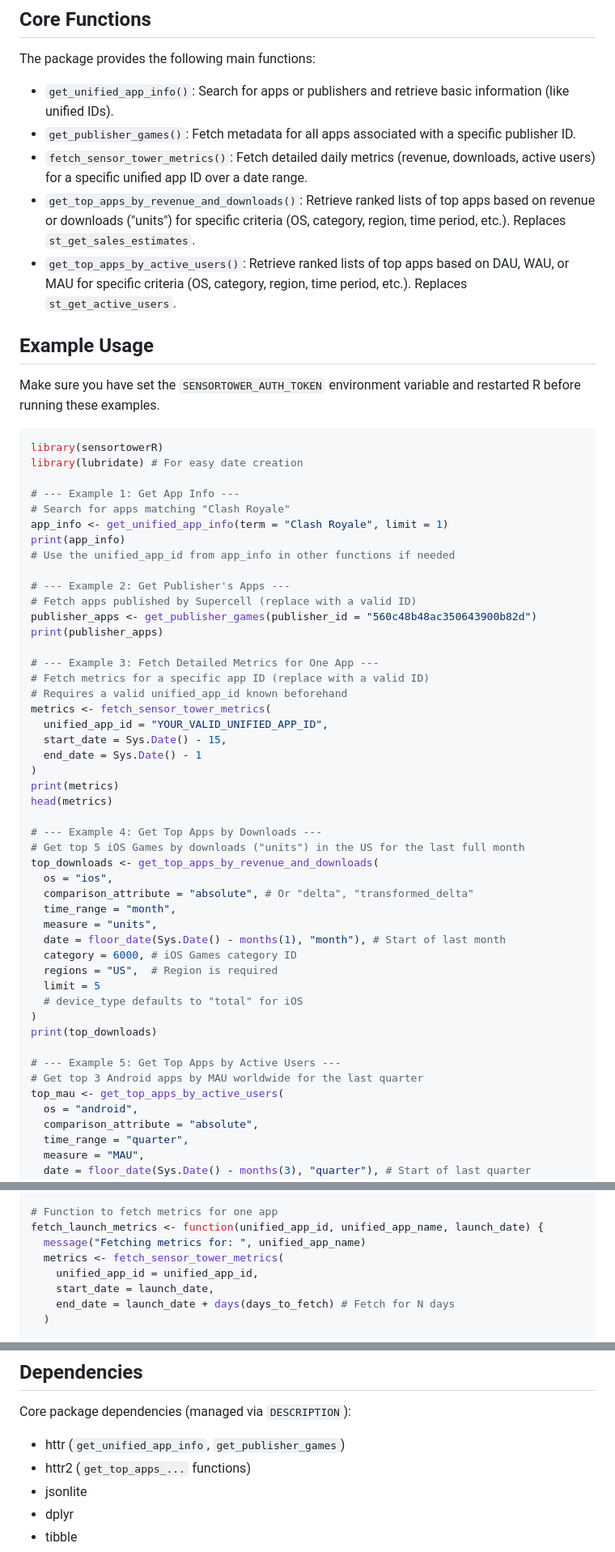
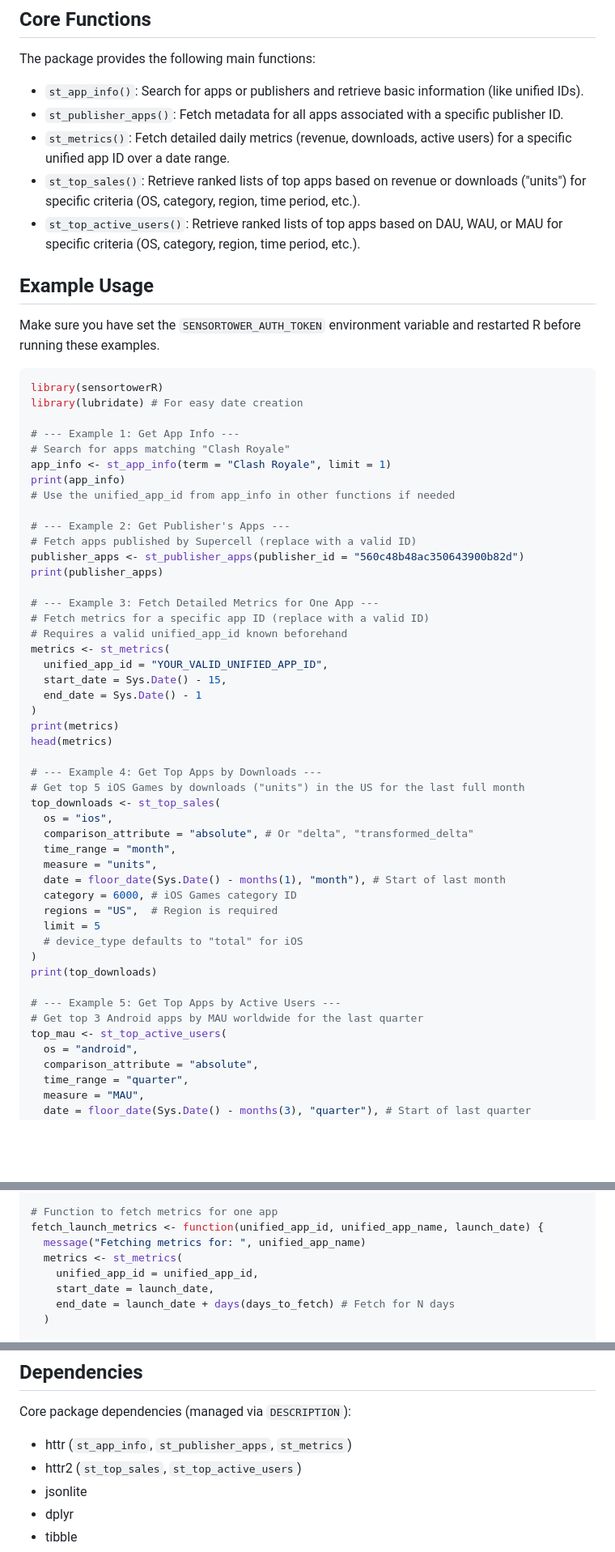
Before and after one commit to econosopher/sensortowerR, a Markdown page: README.md, 3 parts joined by grey strips. Shown: that part at 81% size. Drawn GitHub-style; blank space fills up the shorter version.

Commit message:
refactor: rename functions with consistent 'st_' prefix and improve documentation
- Renamed all functions to use consistent 'st_' prefix for better package identity
- Improved function documentation with detailed parameter descriptions
- Reorganized file structure and renamed files to match function names
- Added vignette for package introduction
- Updated README with clearer installation and authentication instructions
- Added internal category data and data-raw processing script
- Cleaned up test files and moved logo assets to inst/

```diff
--- a/README.md
+++ b/README.md
@@ -39,11 +41,11 @@ Once set up, you generally won't need to pass the `auth_token` argument to the f
 
 The package provides the following main functions:
 
-- `get_unified_app_info()`: Search for apps or publishers and retrieve basic information (like unified IDs).
-- `get_publisher_games()`: Fetch metadata for all apps associated with a specific publisher ID.
-- `fetch_sensor_tower_metrics()`: Fetch detailed daily metrics (revenue, downloads, active users) for a specific unified app ID over a date range.
-- `get_top_apps_by_revenue_and_downloads()`: Retrieve ranked lists of top apps based on revenue or downloads ("units") for specific criteria (OS, category, region, time period, etc.). Replaces `st_get_sales_estimates`.
-- `get_top_apps_by_active_users()`: Retrieve ranked lists of top apps based on DAU, WAU, or MAU for specific criteria (OS, category, region, time period, etc.). Replaces `st_get_active_users`.
+- `st_app_info()`: Search for apps or publishers and retrieve basic information (like unified IDs).
+- `st_publisher_apps()`: Fetch metadata for all apps associated with a specific publisher ID.
+- `st_metrics()`: Fetch detailed daily metrics (revenue, downloads, active users) for a specific unified app ID over a date range.
+- `st_top_sales()`: Retrieve ranked lists of top apps based on revenue or downloads ("units") for specific criteria (OS, category, region, time period, etc.).
+- `st_top_active_users()`: Retrieve ranked lists of top apps based on DAU, WAU, or MAU for specific criteria (OS, category, region, time period, etc.).
 
 ## Example Usage
 
@@ -55,19 +57,19 @@ library(lubridate) # For easy date creation
 
 # --- Example 1: Get App Info ---
 # Search for apps matching "Clash Royale"
-app_info <- get_unified_app_info(term = "Clash Royale", limit = 1)
+app_info <- st_app_info(term = "Clash Royale", limit = 1)
 print(app_info)
 # Use the unified_app_id from app_info in other functions if needed
 
 # --- Example 2: Get Publisher's Apps ---
 # Fetch apps published by Supercell (replace with a valid ID)
-publisher_apps <- get_publisher_games(publisher_id = "560c48b48ac350643900b82d")
+publisher_apps <- st_publisher_apps(publisher_id = "560c48b48ac350643900b82d")
 print(publisher_apps)
 
 # --- Example 3: Fetch Detailed Metrics for One App ---
 # Fetch metrics for a specific app ID (replace with a valid ID)
 # Requires a valid unified_app_id known beforehand
-metrics <- fetch_sensor_tower_metrics(
+metrics <- st_metrics(
   unified_app_id = "YOUR_VALID_UNIFIED_APP_ID",
   start_date = Sys.Date() - 15,
   end_date = Sys.Date() - 1
@@ -77,7 +79,7 @@ head(metrics)
 
 # --- Example 4: Get Top Apps by Downloads ---
 # Get top 5 iOS Games by downloads ("units") in the US for the last full month
-top_downloads <- get_top_apps_by_revenue_and_downloads(
+top_downloads <- st_top_sales(
   os = "ios",
   comparison_attribute = "absolute", # Or "delta", "transformed_delta"
   time_range = "month",
@@ -92,7 +94,7 @@ print(top_downloads)
 
 # --- Example 5: Get Top Apps by Active Users ---
 # Get top 3 Android apps by MAU worldwide for the last quarter
-top_mau <- get_top_apps_by_active_users(
+top_mau <- st_top_active_users(
   os = "android",
   comparison_attribute = "absolute",
   time_range = "quarter",
@@ -167,7 +169,7 @@ days_to_fetch <- 15
 # Function to fetch metrics for one app
 fetch_launch_metrics <- function(unified_app_id, unified_app_name, launch_date) {
   message("Fetching metrics for: ", unified_app_name)
-  metrics <- fetch_sensor_tower_metrics(
+  metrics <- st_metrics(
     unified_app_id = unified_app_id,
     start_date = launch_date,
     end_date = launch_date + days(days_to_fetch) # Fetch for N days
@@ -275,8 +277,8 @@ if (nrow(combined_metrics) > 0) {
 
 Core package dependencies (managed via `DESCRIPTION`):
 
-- httr (`get_unified_app_info`, `get_publisher_games`)
-- httr2 (`get_top_apps_...` functions)
+- httr (`st_app_info`, `st_publisher_apps`, `st_metrics`)
+- httr2 (`st_top_sales`, `st_top_active_users`)
 - jsonlite
 - dplyr
 - tibble
```
Also changed, not shown: other parts of README.md (+3 -1 lines), inst/images/sensortowerR_sticker.png (renamed from images/sensortowerR_sticker.png), 23 other files.
